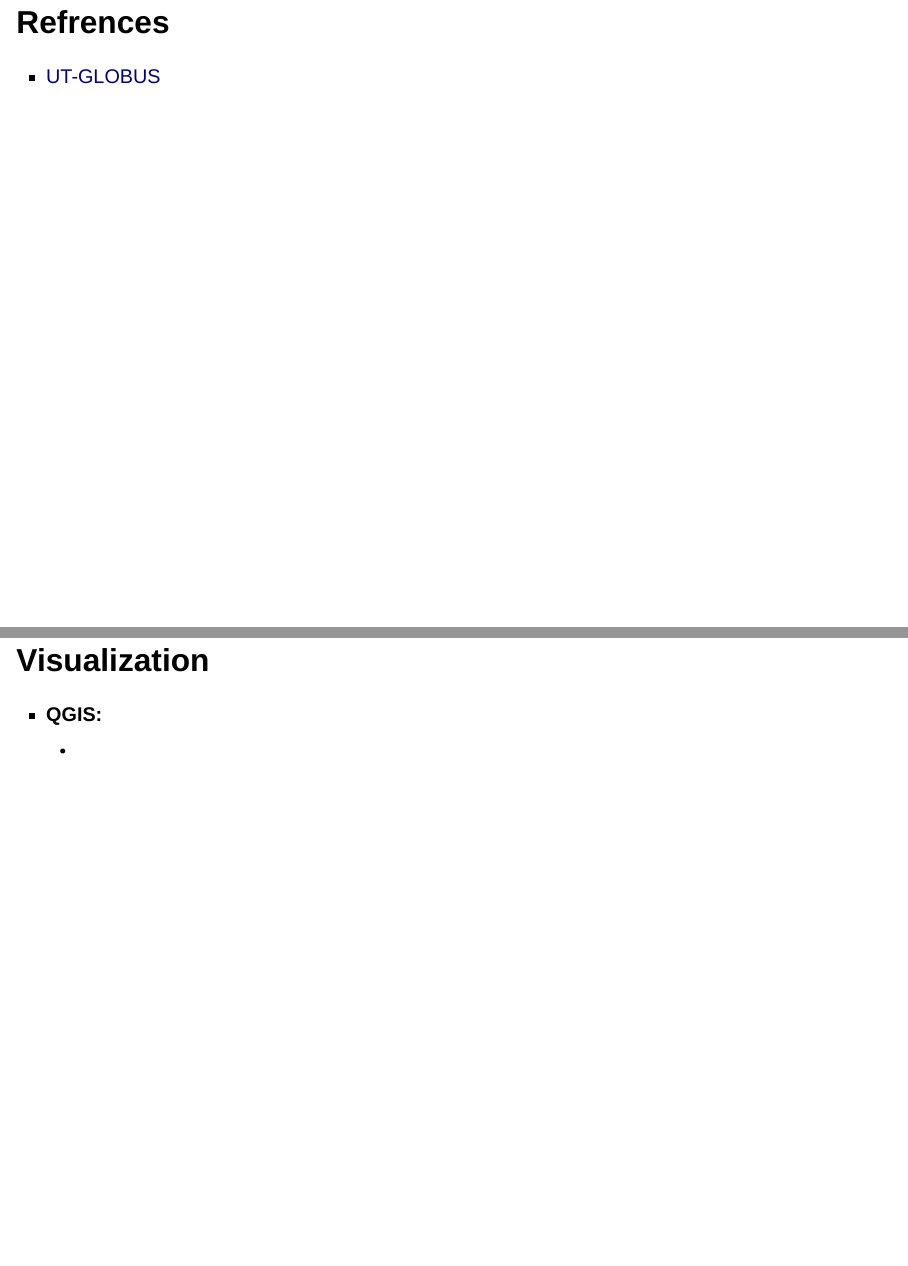
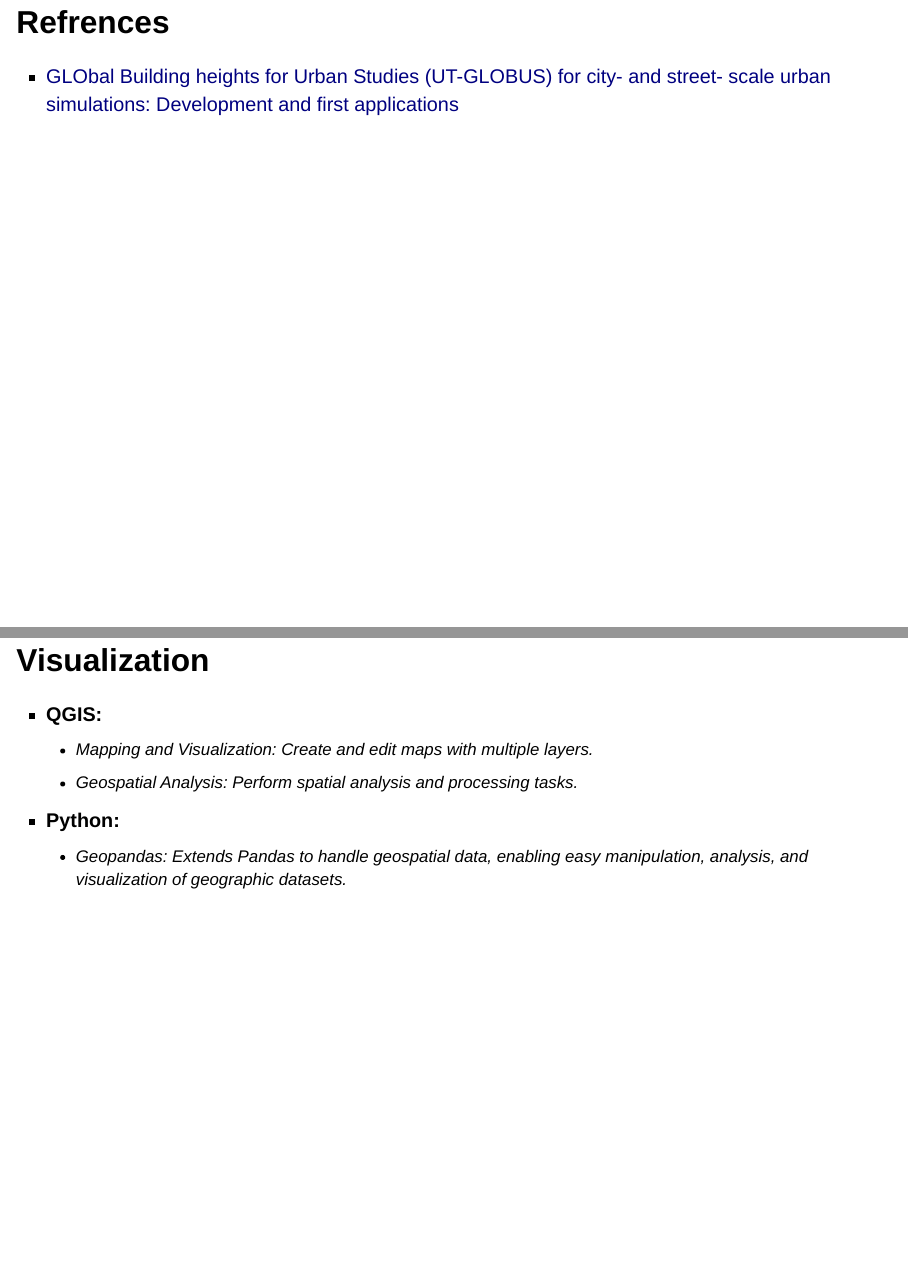
Before and after one commit to sw24f/seminar-presentation-az-serein, a Quarto document (Xingye.Zhang_Pre_UT-GLOBUS.qmd): pages 17 and 18 of 19, joined at a grey line. Rendered offline with R 4.5, knitr and Pandoc in place of Quarto, with nearby package versions; drawn as Slidy slides in place of the format the file asks for.

Commit message:
Final Edition

```diff
--- a/Xingye.Zhang_Pre_UT-GLOBUS.qmd
+++ b/Xingye.Zhang_Pre_UT-GLOBUS.qmd
@@ -109,15 +109,15 @@ University of Texas - GLObal Building heights for Urban Studies (UT-GLOBUS).
 
 ## Refrences
 
-- [UT-GLOBUS](https://www.nature.com/articles/s41597-024-03719-w)
+- [GLObal Building heights for Urban Studies (UT-GLOBUS) for city- and street- scale urban simulations: Development and first applications](https://www.nature.com/articles/s41597-024-03719-w)
 
 ## Visualization
 
 - **QGIS:**
-    -
+    - Mapping and Visualization: Create and edit maps with multiple layers.
+    - Geospatial Analysis: Perform spatial analysis and processing tasks.
 
-
-
-
+- **Python:**
+    - Geopandas: Extends Pandas to handle geospatial data, enabling easy manipulation, analysis, and visualization of geographic datasets.
 
 # Thank You!
```
